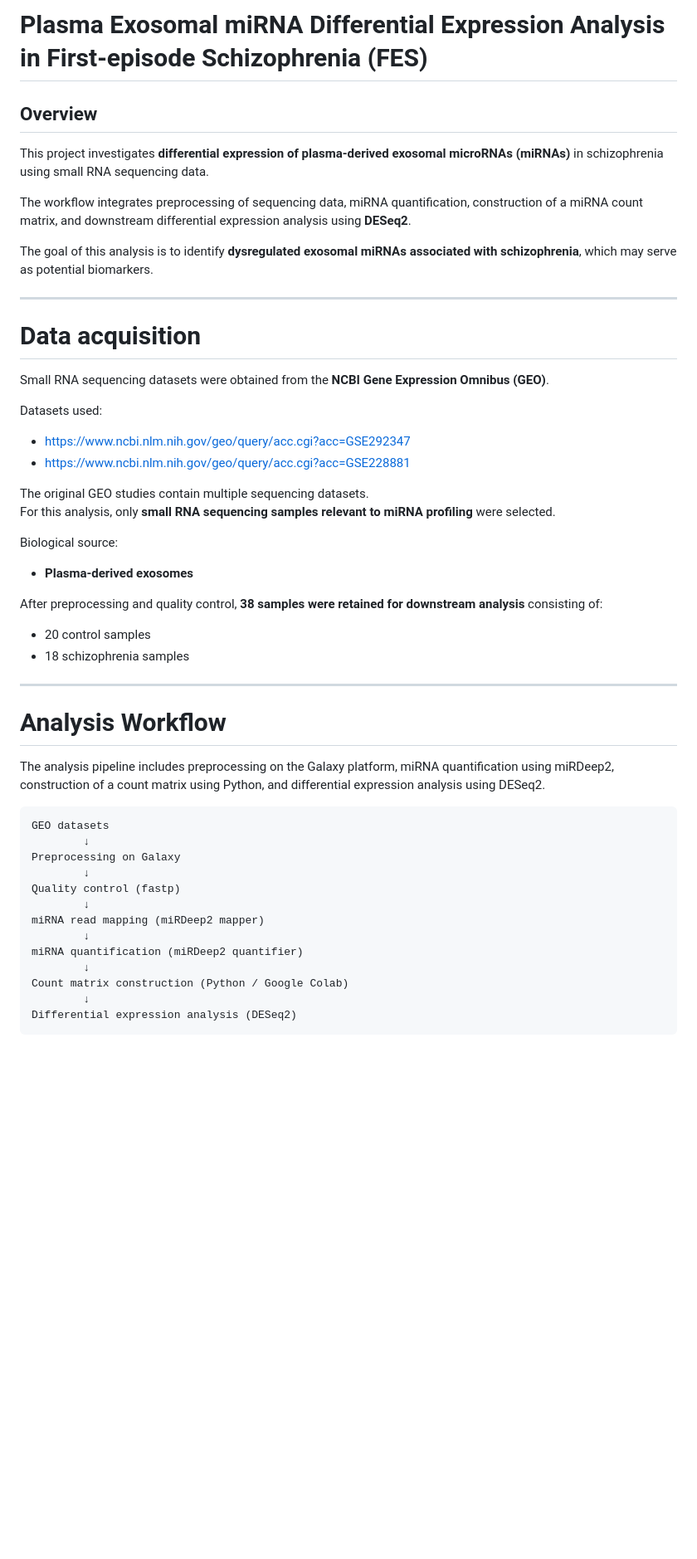
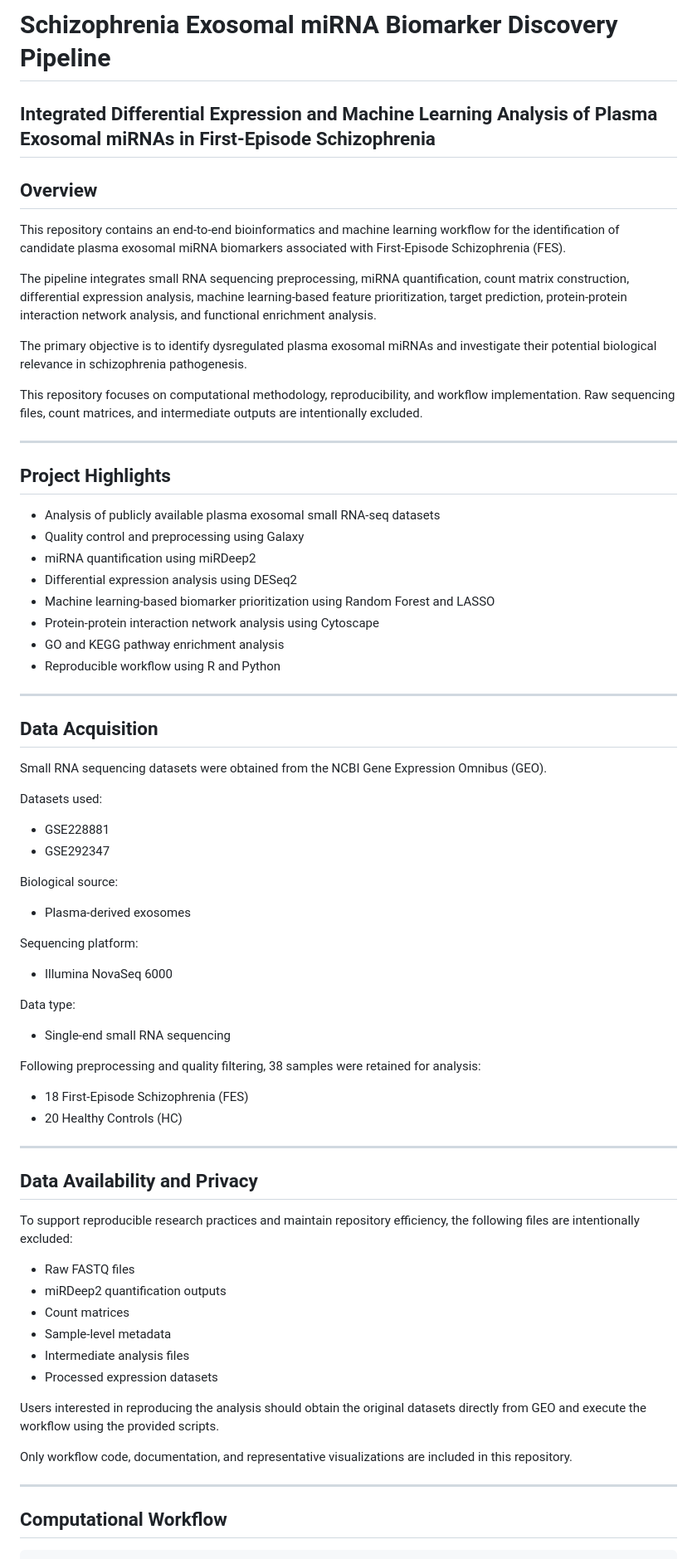
Before and after one commit to Israamanaziz/Schizophrenia-exosomal-mirna-biomaker-pipeline, a Markdown page: README.md, the part around one of its changes. Shown at 83% size. Drawn GitHub-style; blank space fills up the shorter version.

````diff
--- a/README.md
+++ b/README.md
@@ -1,52 +1,76 @@
-# Plasma Exosomal miRNA Differential Expression Analysis in First-episode Schizophrenia (FES)
+# Schizophrenia Exosomal miRNA Biomarker Discovery Pipeline
+
+## Integrated Differential Expression and Machine Learning Analysis of Plasma Exosomal miRNAs in First-Episode Schizophrenia
 
 ## Overview
 
-This project investigates **differential expression of plasma-derived exosomal microRNAs (miRNAs)** in schizophrenia using small RNA sequencing data.
+This repository contains an end-to-end bioinformatics and machine learning workflow for the identification of candidate plasma exosomal miRNA biomarkers associated with First-Episode Schizophrenia (FES).
 
-The workflow integrates preprocessing of sequencing data, miRNA quantification, construction of a miRNA count matrix, and downstream differential expression analysis using **DESeq2**.
+The pipeline integrates small RNA sequencing preprocessing, miRNA quantification, count matrix construction, differential expression analysis, machine learning-based feature prioritization, target prediction, protein-protein interaction network analysis, and functional enrichment analysis.
 
-The goal of this analysis is to identify **dysregulated exosomal miRNAs associated with schizophrenia**, which may serve as potential biomarkers.
+The primary objective is to identify dysregulated plasma exosomal miRNAs and investigate their potential biological relevance in schizophrenia pathogenesis.
+
+This repository focuses on computational methodology, reproducibility, and workflow implementation. Raw sequencing files, count matrices, and intermediate outputs are intentionally excluded.
 
 ---
-# Data acquisition
 
-Small RNA sequencing datasets were obtained from the **NCBI Gene Expression Omnibus (GEO)**.
+## Project Highlights
+
+* Analysis of publicly available plasma exosomal small RNA-seq datasets
+* Quality control and preprocessing using Galaxy
+* miRNA quantification using miRDeep2
+* Differential expression analysis using DESeq2
+* Machine learning-based biomarker prioritization using Random Forest and LASSO
+* Protein-protein interaction network analysis using Cytoscape
+* GO and KEGG pathway enrichment analysis
+* Reproducible workflow using R and Python
+
+---
+
+## Data Acquisition
+
+Small RNA sequencing datasets were obtained from the NCBI Gene Expression Omnibus (GEO).
 
 Datasets used:
 
-- https://www.ncbi.nlm.nih.gov/geo/query/acc.cgi?acc=GSE292347
-- https://www.ncbi.nlm.nih.gov/geo/query/acc.cgi?acc=GSE228881
-
-The original GEO studies contain multiple sequencing datasets.
-For this analysis, only **small RNA sequencing samples relevant to miRNA profiling** were selected.
+* GSE228881
+* GSE292347
 
 Biological source:
 
-- **Plasma-derived exosomes**
+* Plasma-derived exosomes
 
-After preprocessing and quality control, **38 samples were retained for downstream analysis** consisting of:
+Sequencing platform:
 
-- 20 control samples
-- 18 schizophrenia samples
+* Illumina NovaSeq 6000
+
+Data type:
+
+* Single-end small RNA sequencing
+
+Following preprocessing and quality filtering, 38 samples were retained for analysis:
+
+* 18 First-Episode Schizophrenia (FES)
+* 20 Healthy Controls (HC)
 
 ---
 
-# Analysis Workflow
+## Data Availability and Privacy
 
-The analysis pipeline includes preprocessing on the Galaxy platform, miRNA quantification using miRDeep2, construction of a count matrix using Python, and differential expression analysis using DESeq2.
+To support reproducible research practices and maintain repository efficiency, the following files are intentionally excluded:
 
-```
-GEO datasets
-        ↓
-Preprocessing on Galaxy
-        ↓
-Quality control (fastp)
-        ↓
-miRNA read mapping (miRDeep2 mapper)
-        ↓
-miRNA quantification (miRDeep2 quantifier)
-        ↓
-Count matrix construction (Python / Google Colab)
-        ↓
-Differential expression analysis (DESeq2)
+* Raw FASTQ files
+* miRDeep2 quantification outputs
+* Count matrices
+* Sample-level metadata
+* Intermediate analysis files
+* Processed expression datasets
+
+Users interested in reproducing the analysis should obtain the original datasets directly from GEO and execute the workflow using the provided scripts.
+
+Only workflow code, documentation, and representative visualizations are included in this repository.
+
+---
+
+## Computational Workflow
+
````
Also changed, not shown: other parts of README.md (+270 -59 lines).
